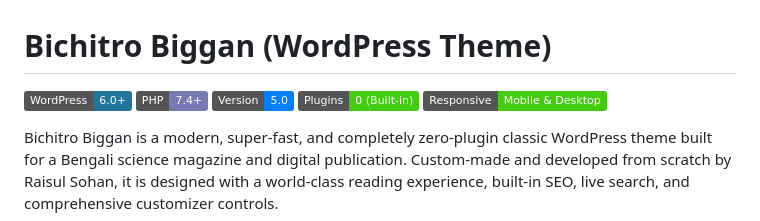
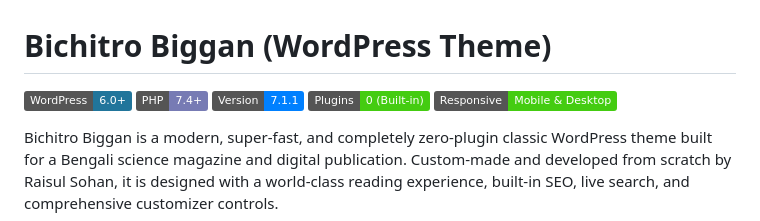
Before and after one commit to raisulsohan/BichitroBiggan, a Markdown page: README.md, the part around the change. Drawn GitHub-style; badges without logos.

Commit message:
docs: update version badge to 7.1.1 in README

```diff
--- a/README.md
+++ b/README.md
@@ -2,7 +2,7 @@
 
 [![WordPress](https://img.shields.io/badge/WordPress-6.0%2B-21759b.svg?logo=wordpress&logoColor=white)](https://wordpress.org)
 [![PHP](https://img.shields.io/badge/PHP-7.4%2B-777bb4.svg?logo=php&logoColor=white)](https://php.net)
-[![Version](https://img.shields.io/badge/Version-5.0-0080ff.svg)](style.css)
+[![Version](https://img.shields.io/badge/Version-7.1.1-0080ff.svg)](Website/bichitro-biggan/style.css)
 [![Zero-Plugin Architecture](https://img.shields.io/badge/Plugins-0%20(Built--in)-success.svg)](#-key-features)
 [![Responsive](https://img.shields.io/badge/Responsive-Mobile%20%26%20Desktop-brightgreen.svg)](#-key-features)
 
```
